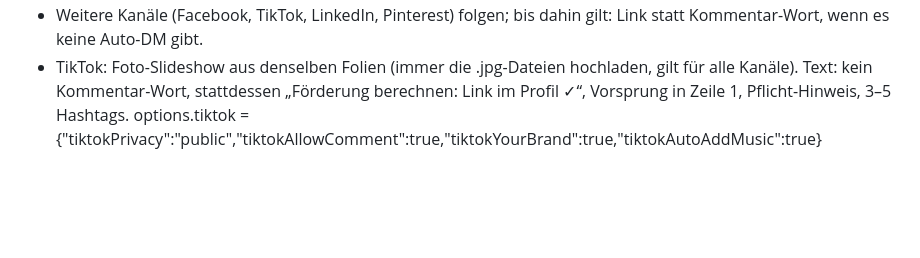
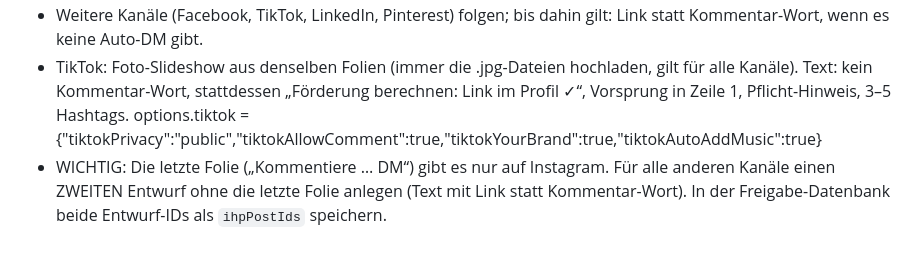
Before and after one commit to rente-einfach-erledigt/rente-einfach-erledigt.github.io, a Markdown page: marke.md, the part around the change. Drawn GitHub-style; blank space fills up the shorter version.

Commit message:
Zwei Entwürfe pro Post: Instagram + übrige Kanäle

```diff
--- a/marke.md
+++ b/marke.md
@@ -84,3 +84,6 @@ status: offen → freigegeben | abgelehnt (Felix) → geplant → gepostet | feh
 - TikTok: Foto-Slideshow aus denselben Folien (immer die .jpg-Dateien hochladen, gilt für alle Kanäle).
   Text: kein Kommentar-Wort, stattdessen „Förderung berechnen: Link im Profil ✓“, Vorsprung in Zeile 1, Pflicht-Hinweis, 3–5 Hashtags.
   options.tiktok = {"tiktokPrivacy":"public","tiktokAllowComment":true,"tiktokYourBrand":true,"tiktokAutoAddMusic":true}
+- WICHTIG: Die letzte Folie („Kommentiere <WORT> … DM“) gibt es nur auf Instagram. Für alle anderen Kanäle
+  einen ZWEITEN Entwurf ohne die letzte Folie anlegen (Text mit Link statt Kommentar-Wort).
+  In der Freigabe-Datenbank beide Entwurf-IDs als `ihpPostIds` speichern.
```
